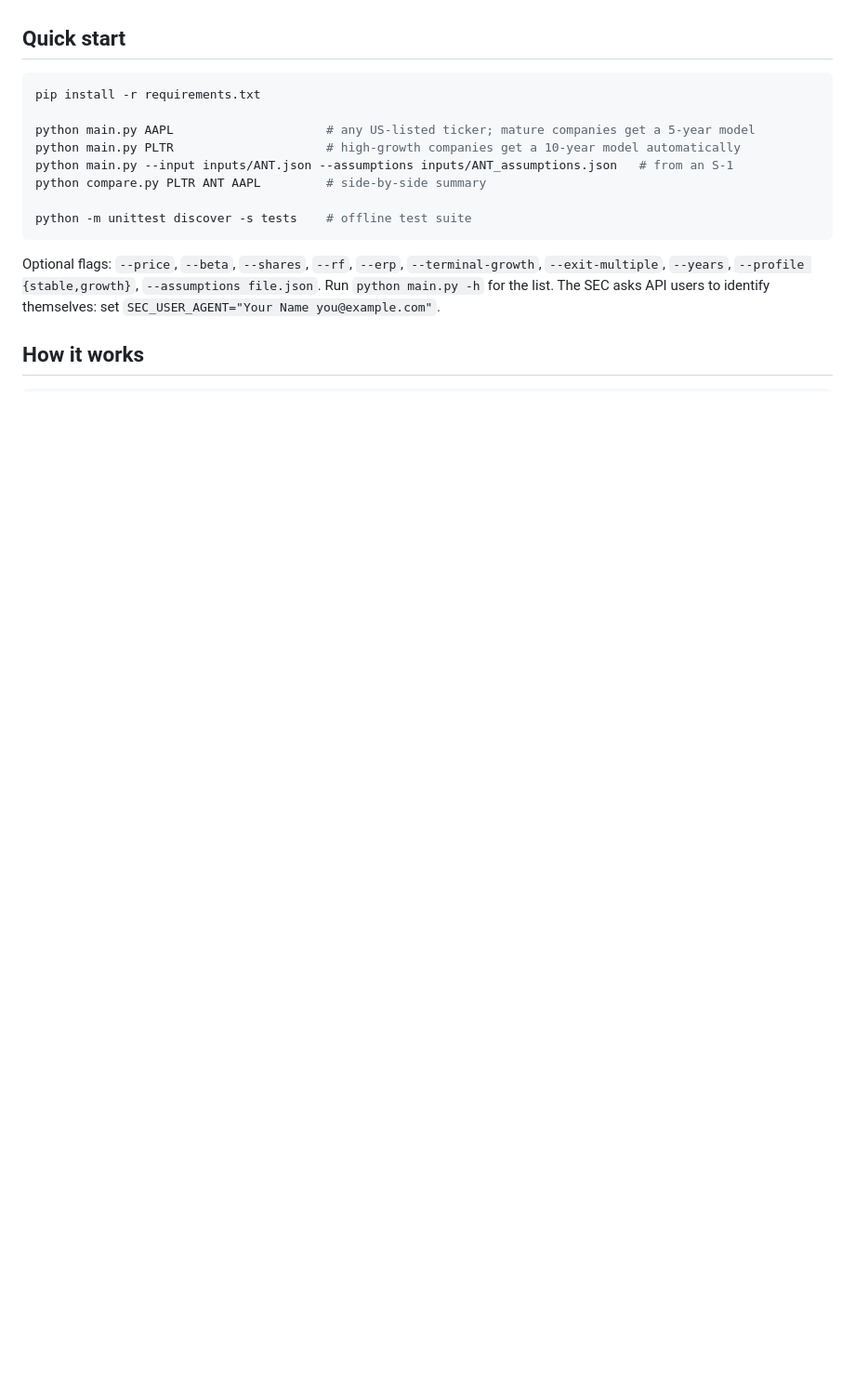
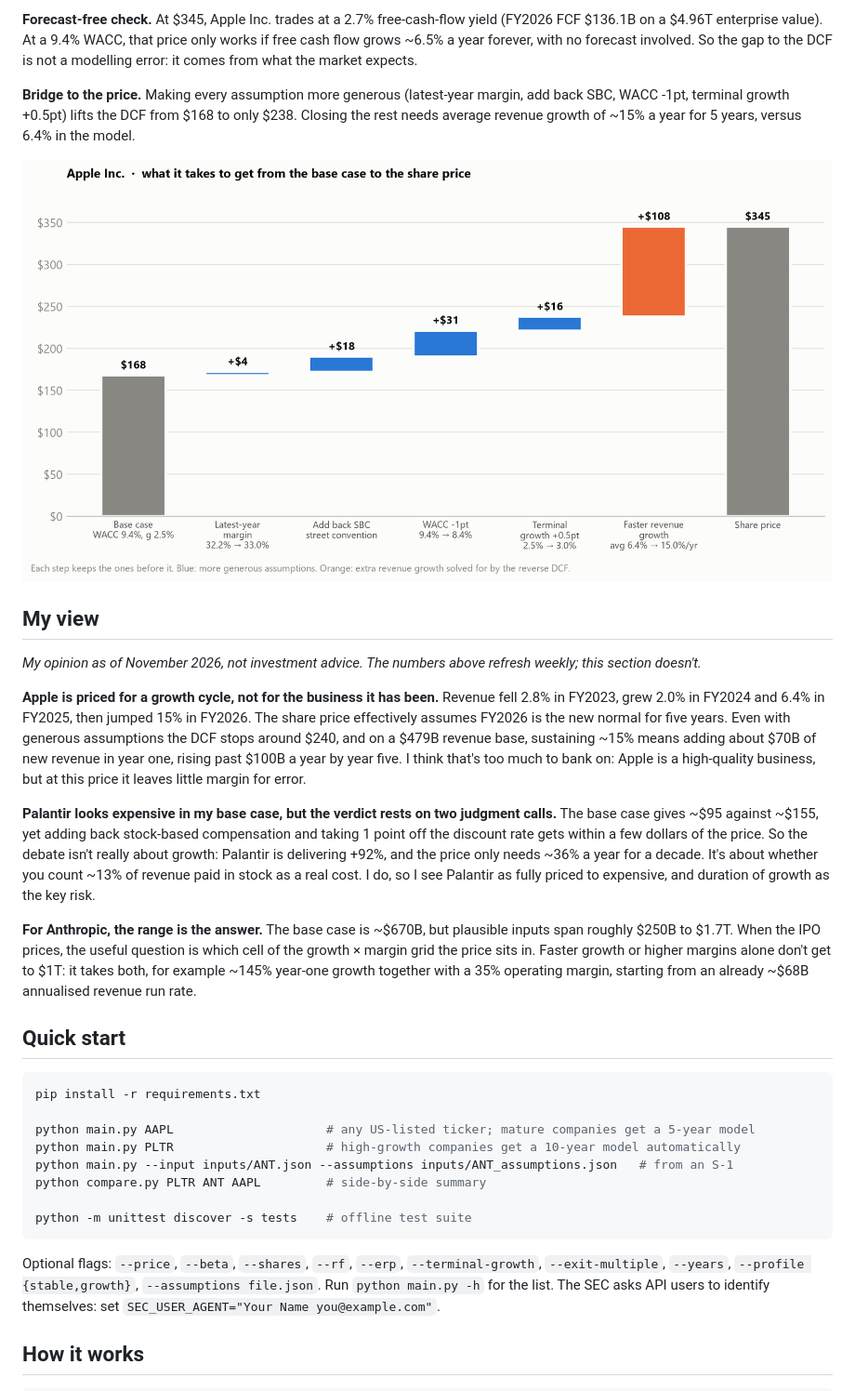
Before and after one commit to cristianahobbs/python-dcf-model, a Markdown page: README.md, the part around one of its changes. Shown at 93% size. Drawn GitHub-style; pictures changed too: docs/charts/aapl_bridge.png (added); blank space fills up the shorter version.

Commit message:
Add charts, Apple sanity check with value bridge, and My view

```diff
--- a/README.md
+++ b/README.md
@@ -34,3 +49,39 @@ These are model outputs under stated assumptions, not investment advice.
+<!-- sanity:start -->
+**Forecast-free check.** At $345, Apple Inc. trades at a 2.7% free-cash-flow yield (FY2026 FCF $136.1B on a $4.96T enterprise value). At a 9.4% WACC, that price only works if free cash flow grows ~6.5% a year forever, with no forecast involved. So the gap to the DCF is not a modelling error: it comes from what the market expects.
+
+**Bridge to the price.** Making every assumption more generous (latest-year margin, add back SBC, WACC -1pt, terminal growth +0.5pt) lifts the DCF from $168 to only $238. Closing the rest needs average revenue growth of ~15% a year for 5 years, versus 6.4% in the model.
+<!-- sanity:end -->
+
+<picture>
+  <source media="(prefers-color-scheme: dark)" srcset="docs/charts/aapl_bridge-dark.png">
+  <img alt="Waterfall from Apple's base-case DCF value to its share price, showing how much each more generous assumption adds and the extra revenue growth still needed" src="docs/charts/aapl_bridge.png">
+</picture>
+
+## My view
+
+*My opinion as of November 2026, not investment advice. The numbers above refresh weekly; this section
+doesn't.*
+
+**Apple is priced for a growth cycle, not for the business it has been.** Revenue fell 2.8% in FY2023,
+grew 2.0% in FY2024 and 6.4% in FY2025, then jumped 15% in FY2026. The share price effectively assumes
+FY2026 is the new normal for five years. Even with generous assumptions the DCF stops around $240, and on a
+$479B revenue base, sustaining ~15% means adding about $70B of new revenue in year one, rising past $100B a
+year by year five. I think that's
+too much to bank on: Apple is a high-quality business, but at this price it leaves little margin for
+error.
+
+**Palantir looks expensive in my base case, but the verdict rests on two judgment calls.** The base case
+gives ~$95 against ~$155, yet adding back stock-based compensation and taking 1 point off the discount rate
+gets within a few dollars of the price. So the debate isn't really about growth: Palantir is delivering
++92%, and the price only needs ~36% a year for a decade. It's about whether you count ~13% of revenue paid
+in stock as a real cost. I do, so I see Palantir as fully priced to expensive, and duration of growth as
+the key risk.
+
+**For Anthropic, the range is the answer.** The base case is ~$670B, but plausible inputs span roughly
+$250B to $1.7T. When the IPO prices, the useful question is which cell of the growth × margin grid the
+price sits in. Faster growth or higher margins alone don't get to $1T: it takes both, for example ~145%
+year-one growth together with a 35% operating margin, starting from an already ~$68B annualised revenue
+run rate.
 
 ## Quick start
 
```
Also changed, not shown: other parts of README.md (+23 -6 lines), docs/charts/aapl_bridge-dark.png (added), docs/charts/ant_growth_margin-dark.png (added), docs/charts/ant_growth_margin.png (added), docs/charts/valuation_ranges-dark.png (added), docs/charts/valuation_ranges.png (added), 11 other files.
